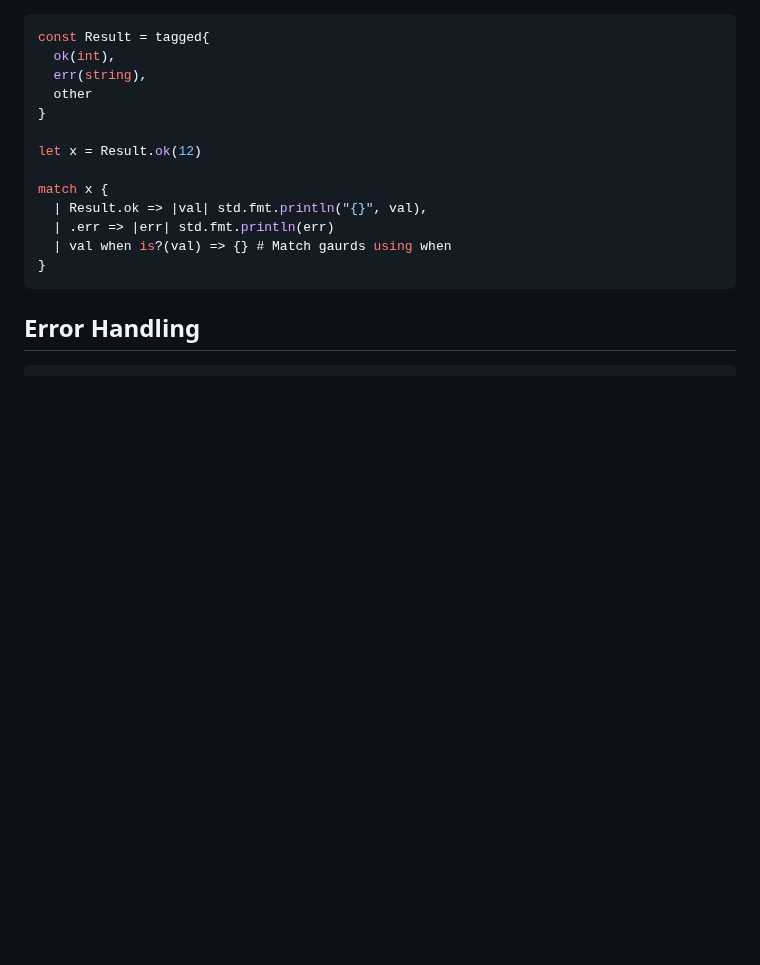
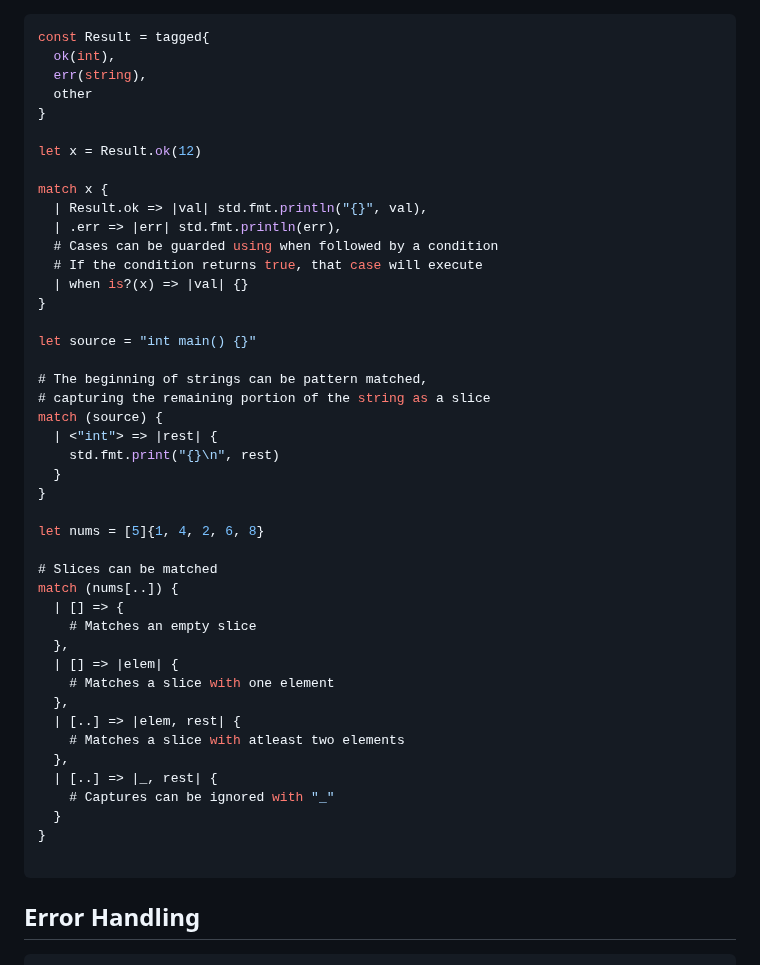
Before and after one commit to cosmic-lang/cosmic, a Markdown page: docs/basics.md, the part around one of its changes. Rendered like a GitHub page; blank space fills up the shorter version.

Commit message:
update: docs

````diff
--- a/docs/basics.md
+++ b/docs/basics.md
@@ -230,9 +230,40 @@ let x = Result.ok(12)
 
 match x {
   | Result.ok => |val| std.fmt.println("{}", val),
-  | .err => |err| std.fmt.println(err)
-  | val when is?(val) => {} # Match gaurds using when
+  | .err => |err| std.fmt.println(err),
+  # Cases can be guarded using when followed by a condition
+  # If the condition returns true, that case will execute
+  | when is?(x) => |val| {}
 }
+
+let source = "int main() {}"
+
+# The beginning of strings can be pattern matched,
+# capturing the remaining portion of the string as a slice
+match (source) {
+  | <"int"> => |rest| {
+    std.fmt.print("{}\n", rest)
+  }
+}
+
+let nums = [5]{1, 4, 2, 6, 8}
+
+# Slices can be matched
+match (nums[..]) {
+  | [] => {
+    # Matches an empty slice
+  },
+  | [] => |elem| {
+    # Matches a slice with one element
+  },
+  | [..] => |elem, rest| {
+    # Matches a slice with atleast two elements
+  },
+  | [..] => |_, rest| {
+    # Captures can be ignored with "_"
+  }
+}
+
 ```
 
 ## Error Handling
````
Also changed, not shown: other parts of docs/basics.md (+1 -1 lines).
